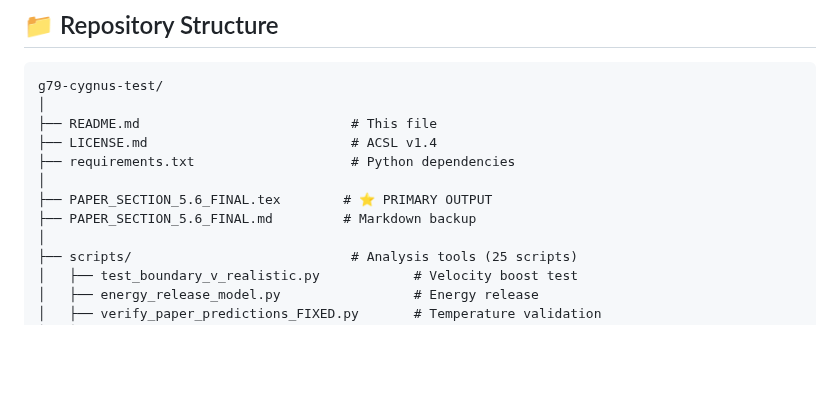
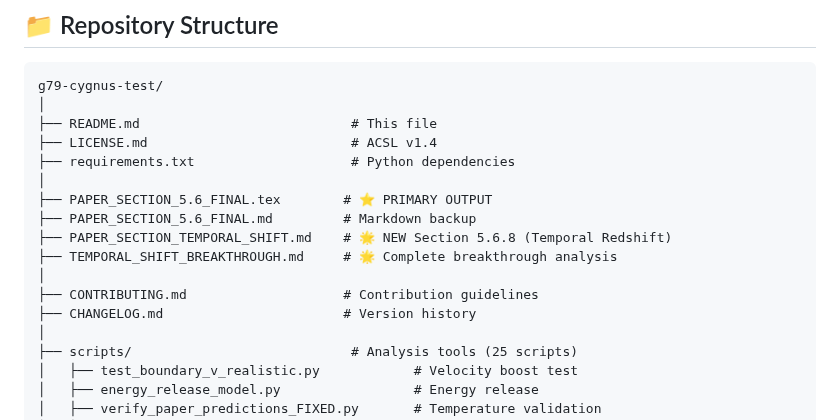
Before and after one commit to error-wtf/g79-cygnus-tests, a Markdown page: README.md, the part around one of its changes. Drawn GitHub-style; blank space fills up the shorter version.

```diff
--- a/README.md
+++ b/README.md
@@ -113,6 +118,11 @@ g79-cygnus-test/
 │
 ├── PAPER_SECTION_5.6_FINAL.tex        # ⭐ PRIMARY OUTPUT
 ├── PAPER_SECTION_5.6_FINAL.md         # Markdown backup
+├── PAPER_SECTION_TEMPORAL_SHIFT.md    # 🌟 NEW Section 5.6.8 (Temporal Redshift)
+├── TEMPORAL_SHIFT_BREAKTHROUGH.md     # 🌟 Complete breakthrough analysis
+│
+├── CONTRIBUTING.md                    # Contribution guidelines
+├── CHANGELOG.md                       # Version history
 │
 ├── scripts/                            # Analysis tools (25 scripts)
 │   ├── test_boundary_v_realistic.py            # Velocity boost test
```
Also changed, not shown: other parts of README.md (+66 -42 lines).
